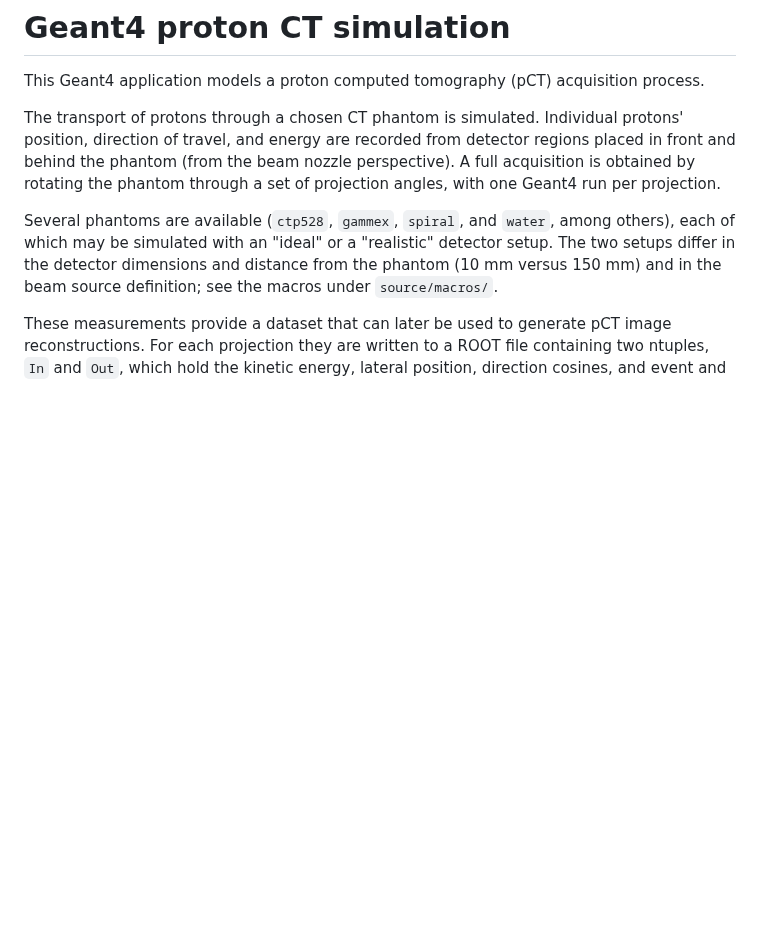
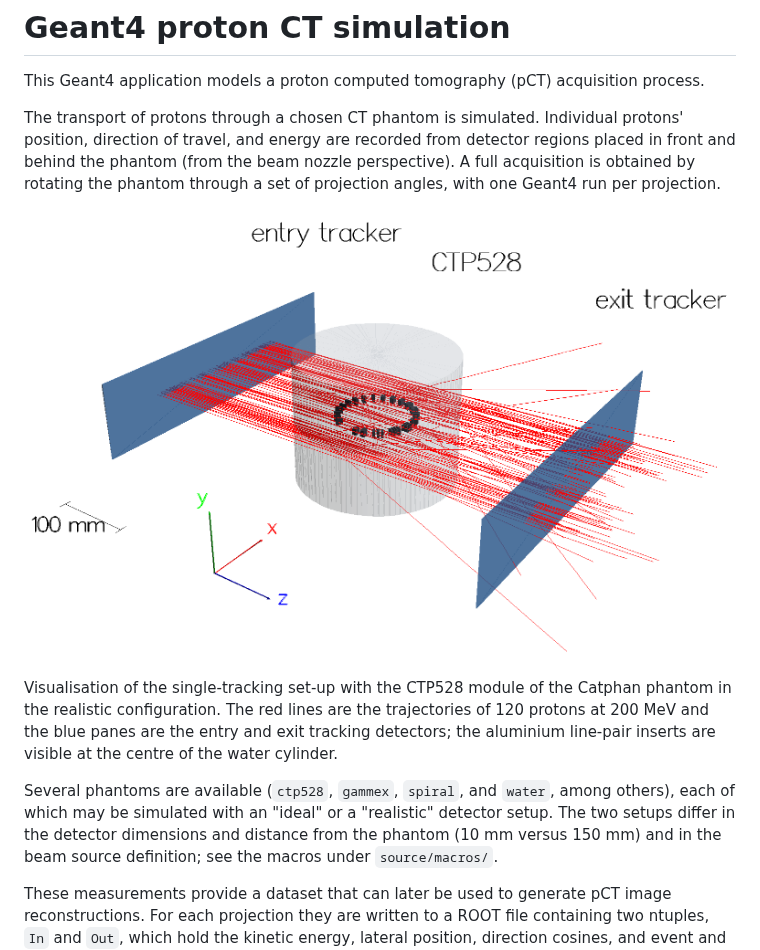
Before and after one commit to mhentz/pct-sim, a Markdown page: README.md, the part around the change. GitHub-like rendering; pictures changed too: docs/figures/setup_ctp528_realistic.png (added); blank space fills up the shorter version.

Commit message:
docs: add geometry figure to README

```diff
--- a/README.md
+++ b/README.md
@@ -3,6 +3,10 @@
 This Geant4 application models a proton computed tomography (pCT) acquisition process.
 
 The transport of protons through a chosen CT phantom is simulated. Individual protons' position, direction of travel, and energy are recorded from detector regions placed in front and behind the phantom (from the beam nozzle perspective). A full acquisition is obtained by rotating the phantom through a set of projection angles, with one Geant4 run per projection.
+
+![Geant4 visualisation of the single-tracking set-up with the CTP528 phantom in the realistic configuration](docs/figures/setup_ctp528_realistic.png)
+
+Visualisation of the single-tracking set-up with the CTP528 module of the Catphan phantom in the realistic configuration. The red lines are the trajectories of 120 protons at 200 MeV and the blue panes are the entry and exit tracking detectors; the aluminium line-pair inserts are visible at the centre of the water cylinder.
 
 Several phantoms are available (`ctp528`, `gammex`, `spiral`, and `water`, among others), each of which may be simulated with an "ideal" or a "realistic" detector setup. The two setups differ in the detector dimensions and distance from the phantom (10 mm versus 150 mm) and in the beam source definition; see the macros under `source/macros/`.
 
```
